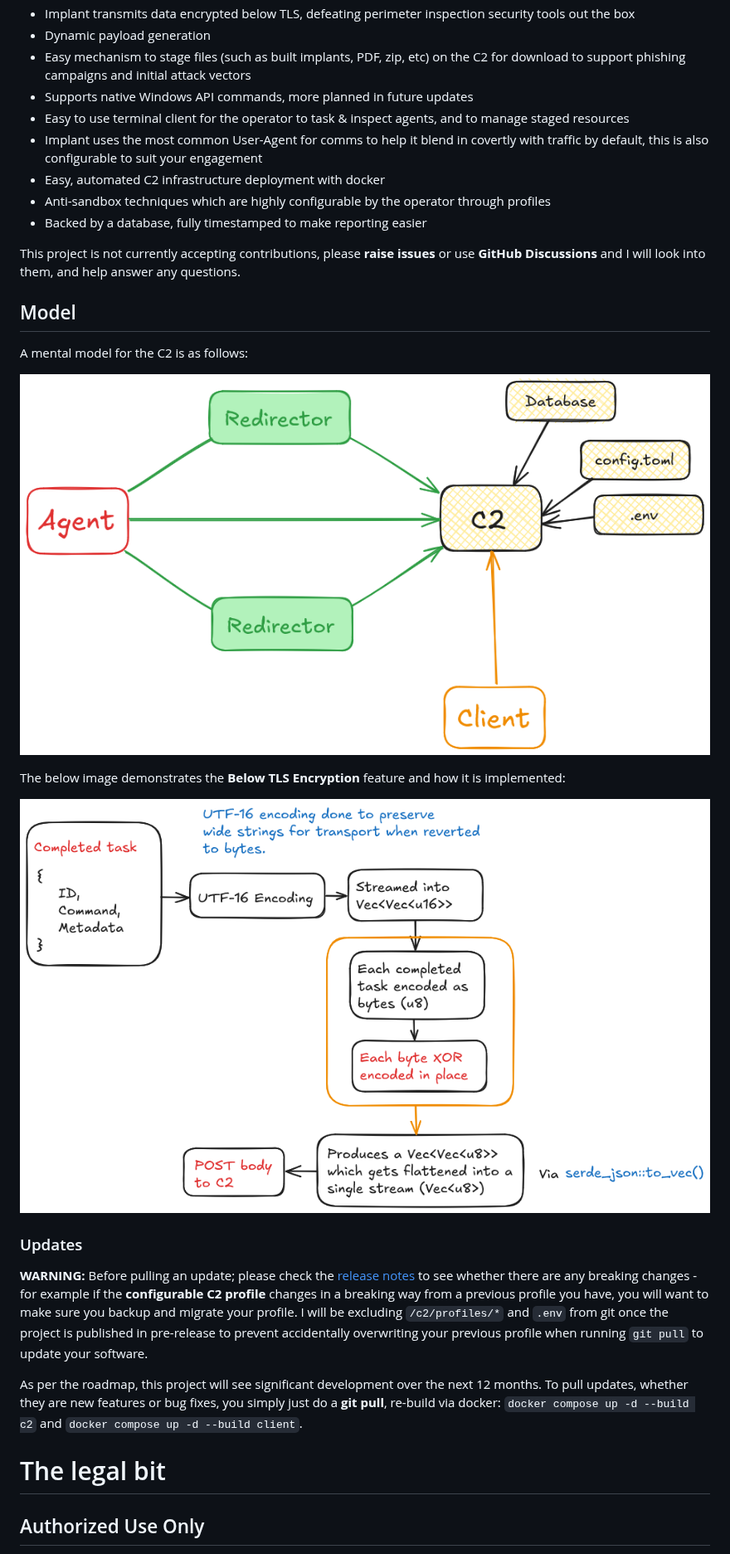
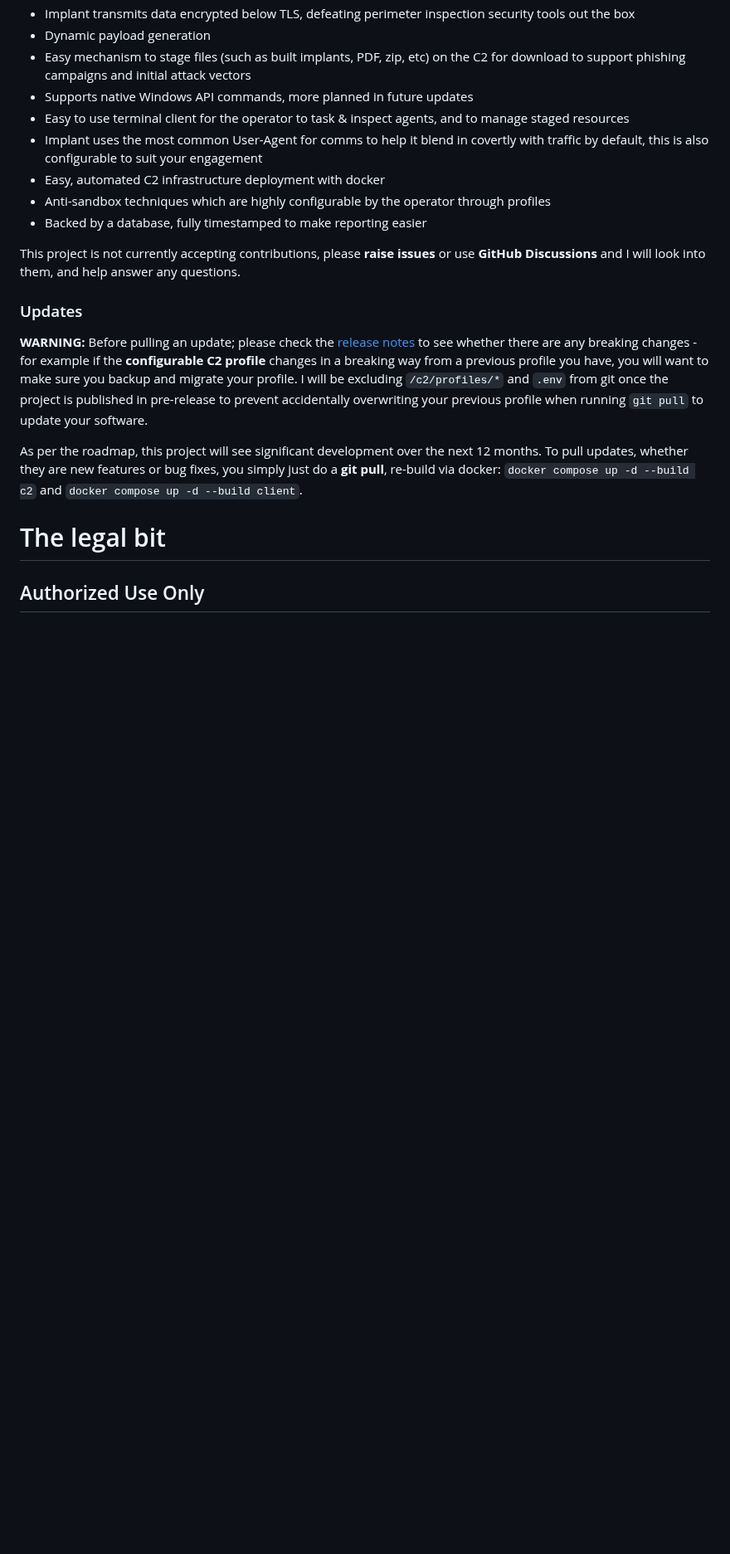
Before and after one commit to 0xflux/Wyrm, a Markdown page: Readme.md, the part around one of its changes. Shown at 83% size. Rendered like a GitHub page; blank space fills up the shorter version.

```diff
--- a/Readme.md
+++ b/Readme.md
@@ -71,16 +42,6 @@ so I will be attentive to anything raised.
 
 This project is not currently accepting contributions, please **raise issues** or use **GitHub Discussions** and I will look into them, and help
 answer any questions.
-
-## Model
-
-A mental model for the C2 is as follows:
-
-![Wyrm C2](resources/c2_model.png)
-
-The below image demonstrates the **Below TLS Encryption** feature and how it is implemented:
-
-![Wyrm Below TLS Encryption](resources/wyrm_post_diag.png)
 
 ### Updates
 
```
Also changed, not shown: other parts of Readme.md (+3 -32 lines).
